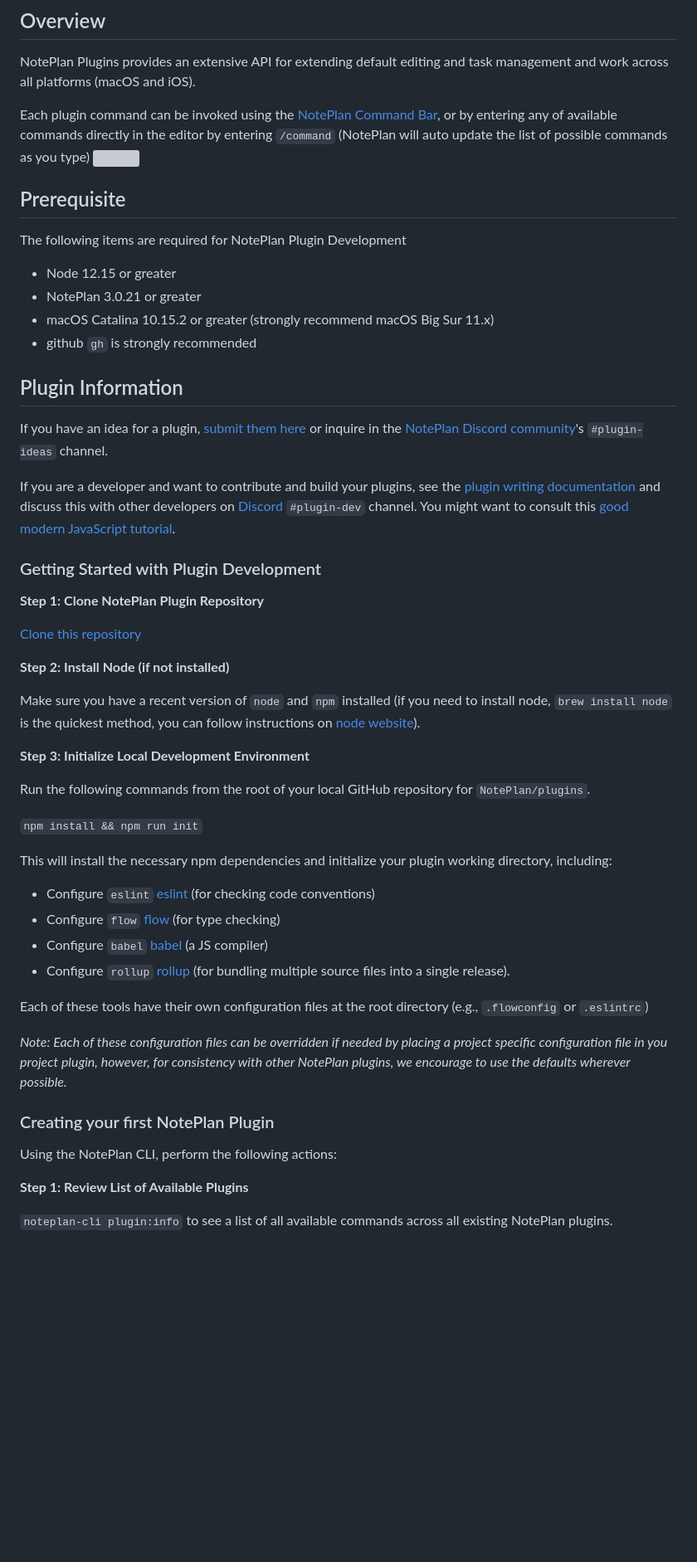
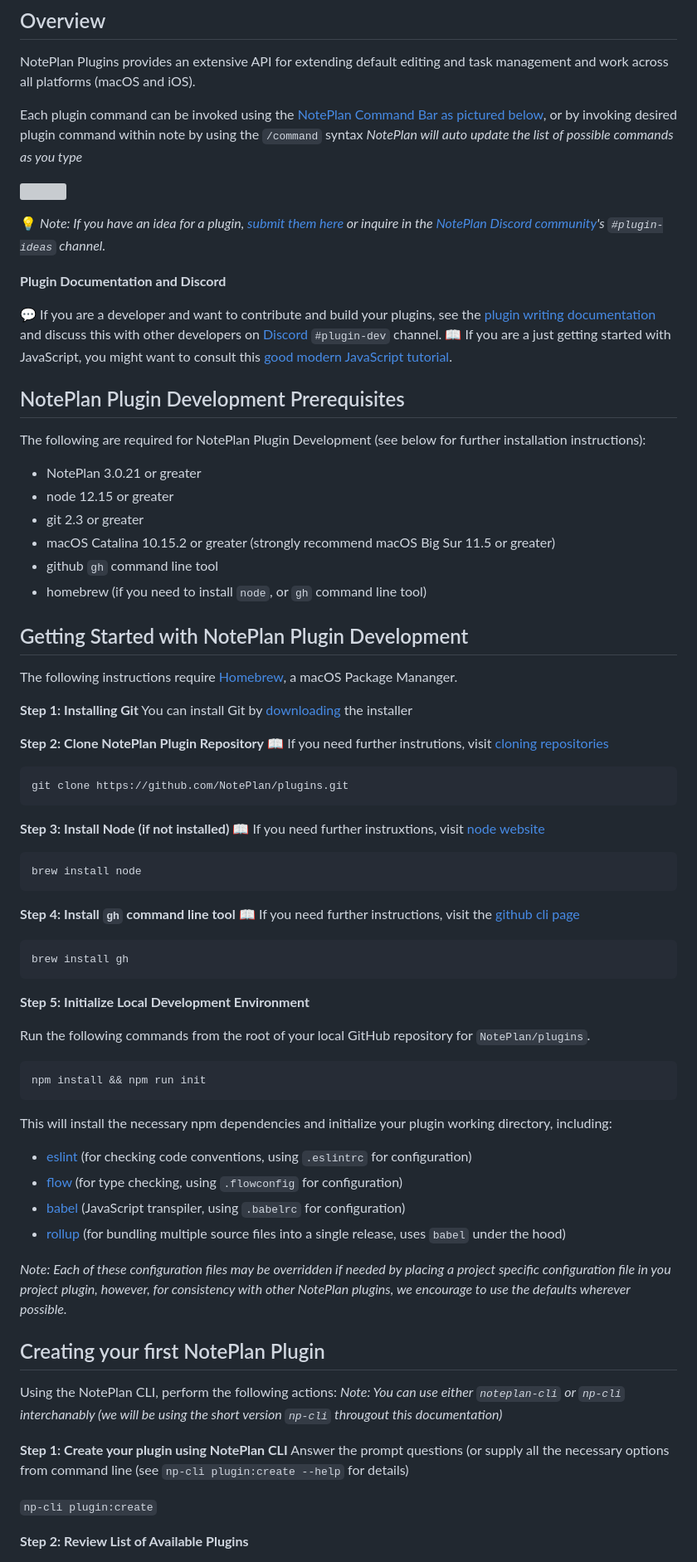
Before and after one commit to NotePlan/plugins, a Markdown page: README.md, the part around one of its changes. Shown at 83% size. Drawn GitHub-style; blank space fills up the shorter version; grey boxes are pictures that could not be loaded.

Commit message:
updating documentation, fixing edge cases

````diff
--- a/README.md
+++ b/README.md
@@ -3,55 +3,80 @@
 ## Overview
 NotePlan Plugins provides an extensive API for extending default editing and task management and work across all platforms (macOS and iOS).
 
-Each plugin command can be invoked using the [NotePlan Command Bar](https://help.noteplan.co/article/65-commandbar-plugins), or by entering any of available commands directly in the editor by entering `/command` (NotePlan will auto update the list of possible commands as you type)
+Each plugin command can be invoked using the [NotePlan Command Bar as pictured below](https://help.noteplan.co/article/65-commandbar-plugins), or by invoking desired plugin command within note by using the `/command` syntax
+_NotePlan will auto update the list of possible commands as you type_
+
 ![](https://d33v4339jhl8k0.cloudfront.net/docs/assets/6081f7f4c9133261f23f4b41/images/608c5886f8c0ef2d98df845c/file-fLVrMGjoZr.png)
 
-## Prerequisite
-The following items are required for NotePlan Plugin Development
+💡 _Note: If you have an idea for a plugin, [submit them here](https://feedback.noteplan.co/plugins-scripting) or inquire in the [NotePlan Discord community](https://discord.gg/D4268MT)'s `#plugin-ideas` channel._
 
-- Node 12.15 or greater
+**Plugin Documentation and Discord**
+
+💬  If you are a developer and want to contribute and build your plugins, see the [plugin writing documentation](https://help.noteplan.co/article/67-create-command-bar-plugins) and discuss this with other developers on [Discord](https://discord.gg/D4268MT) `#plugin-dev` channel.
+📖 If you are a just getting started with JavaScript, you might want to consult this [good modern JavaScript tutorial](https://javascript.info/).
+
+## NotePlan Plugin Development Prerequisites
+The following are required for NotePlan Plugin Development (see below for further installation instructions):
+
 - NotePlan 3.0.21 or greater
-- macOS Catalina 10.15.2 or greater (strongly recommend macOS Big Sur 11.x)
-- github `gh` is strongly recommended
+- node 12.15 or greater
+- git 2.3 or greater
+- macOS Catalina 10.15.2 or greater (strongly recommend macOS Big Sur 11.5 or greater)
+- github `gh` command line tool
+- homebrew (if you need to install `node`, or `gh` command line tool)
 
-## Plugin Information
-If you have an idea for a plugin, [submit them here](https://feedback.noteplan.co/plugins-scripting) or inquire in the [NotePlan Discord community](https://discord.gg/D4268MT)'s `#plugin-ideas` channel.
+## Getting Started with NotePlan Plugin Development
+The following instructions require [Homebrew](https://brew.sh/), a macOS Package Mananger.
 
-If you are a developer and want to contribute and build your plugins, see the [plugin writing documentation](https://help.noteplan.co/article/67-create-command-bar-plugins) and discuss this with other developers on [Discord](https://discord.gg/D4268MT) `#plugin-dev` channel.  You might want to consult this [good modern JavaScript tutorial](https://javascript.info/).
+**Step 1: Installing Git**
+You can install Git by [downloading](https://git-scm.com/downloads) the installer
 
-### Getting Started with Plugin Development
+**Step 2: Clone NotePlan Plugin Repository**
+📖 If you need further instrutions, visit [cloning repositories](https://docs.github.com/en/github/creating-cloning-and-archiving-repositories/cloning-a-repository-from-github/cloning-a-repository)
 
-**Step 1: Clone NotePlan Plugin Repository**
+```bash
+git clone https://github.com/NotePlan/plugins.git
+```
 
-[Clone this repository](https://docs.github.com/en/github/creating-cloning-and-archiving-repositories/cloning-a-repository-from-github/cloning-a-repository)
+**Step 3: Install Node (if not installed)**
+📖  If you need further instruxtions, visit [node website](https://nodejs.org/en/download/)
 
-**Step 2: Install Node (if not installed)**
+```bash
+brew install node
+```
 
-Make sure you have a recent version of `node` and `npm` installed (if you need to install node, `brew install node` is the quickest method, you can follow instructions on [node website](https://nodejs.org/en/download/)).
+**Step 4: Install `gh` command line tool**
+📖  If you need further instructions, visit the [github cli page](https://github.com/cli/cli)
 
-**Step 3: Initialize Local Development Environment**
+```bash
+brew install gh
+```
+
+**Step 5: Initialize Local Development Environment**
 
 Run the following commands from the root of your local GitHub repository for `NotePlan/plugins`.
 
-`
+```bash
 npm install && npm run init
-`
+```
 
 This will install the necessary npm dependencies and initialize your plugin working directory, including:
 
- - Configure `eslint` [eslint](https://eslint.org/) (for checking code conventions)
- - Configure `flow` [flow](https://flow.org/) (for type checking)
- - Configure `babel` [babel](https://babeljs.io/) (a JS compiler)
- - Configure `rollup` [rollup](https://rollupjs.org/guide/en/) (for bundling multiple source files into a single release).
+ - [eslint](https://eslint.org/) (for checking code conventions, using `.eslintrc` for configuration)
+ - [flow](https://flow.org/) (for type checking, using `.flowconfig` for configuration)
+ - [babel](https://babeljs.io/) (JavaScript transpiler, using `.babelrc` for configuration)
+ - [rollup](https://rollupjs.org/guide/en/) (for bundling multiple source files into a single release, uses `babel` under the hood)
 
-Each of these tools have their own configuration files at the root directory (e.g., `.flowconfig` or `.eslintrc`)
+*Note: Each of these configuration files may be overridden if needed by placing a project specific configuration file in you project plugin, however, for consistency with other NotePlan plugins, we encourage to use the defaults wherever possible.*
 
-*Note: Each of these configuration files can be overridden if needed by placing a project specific configuration file in you project plugin, however, for consistency with other NotePlan plugins, we encourage to use the defaults wherever possible.*
+## Creating your first NotePlan Plugin
+Using the NotePlan CLI, perform the following actions:
+_Note: You can use either `noteplan-cli` or `np-cli` interchanably (we will be using the short version `np-cli` througout this documentation)_
 
-### Creating your first NotePlan Plugin
-Using the NotePlan CLI, perform the following actions:
+**Step 1: Create your plugin using NotePlan CLI**
+Answer the prompt questions (or supply all the necessary options from command line (see `np-cli plugin:create --help` for details)
 
-**Step 1: Review List of Available Plugins**
+`np-cli plugin:create`
 
-`noteplan-cli plugin:info` to see a list of all available commands across all existing NotePlan plugins.
+**Step 2: Review List of Available Plugins**
 
````
Also changed, not shown: other parts of README.md (+70 -42 lines), CHANGELOG.md (+7 -1 lines), docs/PR_REVIEW.md (deleted, +0 -7 lines), docs/images/develop-workflow.png (added), docs/images/noteplan-preferences.png (added), 4 other files.
